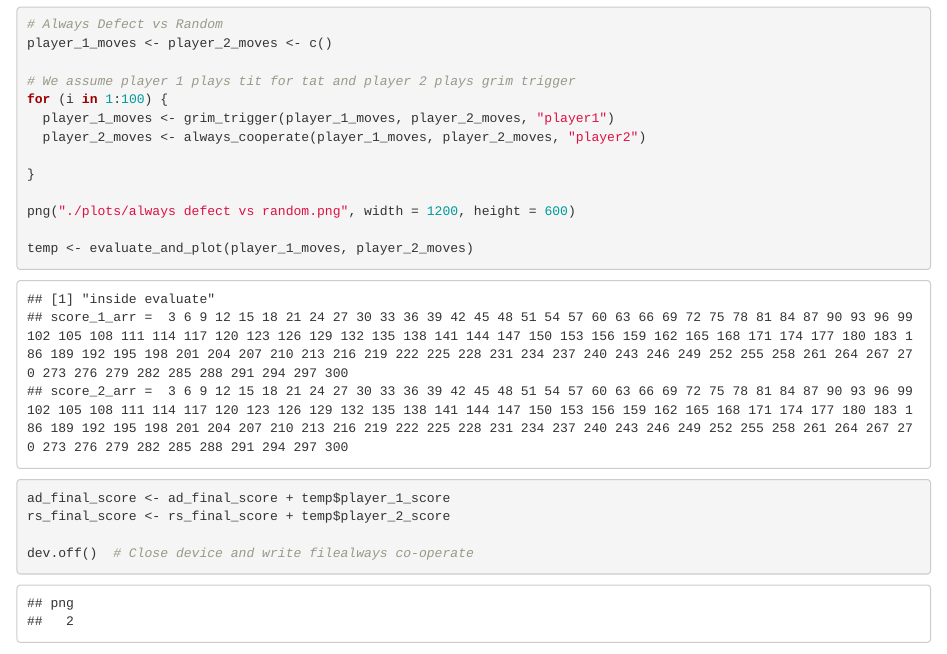
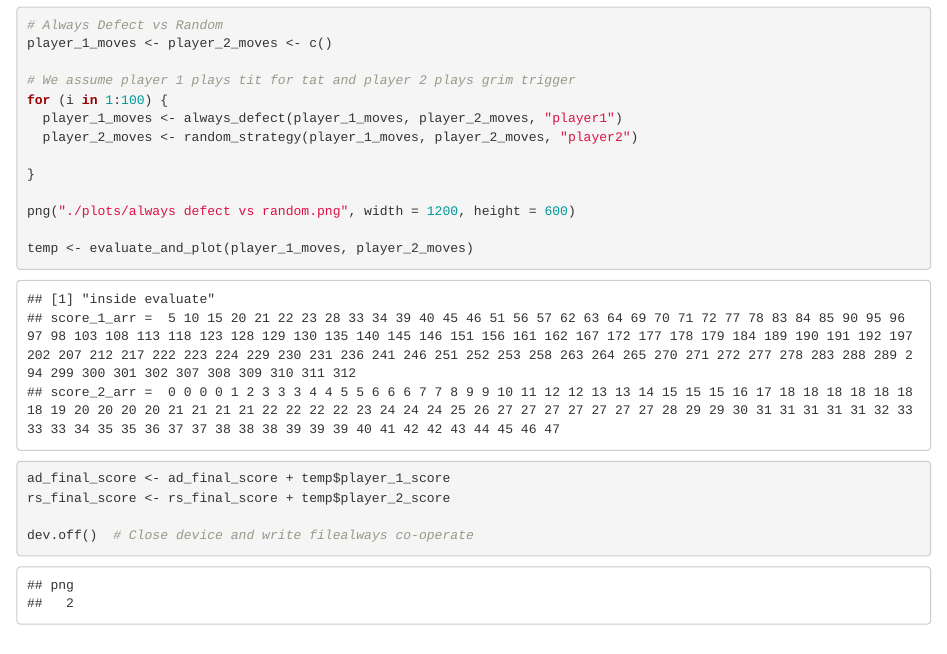
Before and after one commit to KeshavGulati/Mini-Axelrod-Tournament, an R Markdown document (main.rmd): the page in a window 1100 px wide, from 14930 px down before the commit and from 14910 px down after it, so that both start at the same text. The pictures show the output file main.html that the author committed with the source, opened offline.

Commit message:
Fixed always defect vs random and updated readme

```diff
--- a/main.rmd
+++ b/main.rmd
@@ -483,8 +483,8 @@ player_1_moves <- player_2_moves <- c()
 
 # We assume player 1 plays tit for tat and player 2 plays grim trigger
 for (i in 1:100) {
-  player_1_moves <- grim_trigger(player_1_moves, player_2_moves, "player1")
-  player_2_moves <- always_cooperate(player_1_moves, player_2_moves, "player2")
+  player_1_moves <- always_defect(player_1_moves, player_2_moves, "player1")
+  player_2_moves <- random_strategy(player_1_moves, player_2_moves, "player2")
 
 }
 
```
Also changed, not shown: README.md, comparison.png, main.html, main.md, plots/always co-operate vs random.png, plots/always defect vs random.png, plots/grim trigger vs random.png, plots/titfortat vs random.png.
